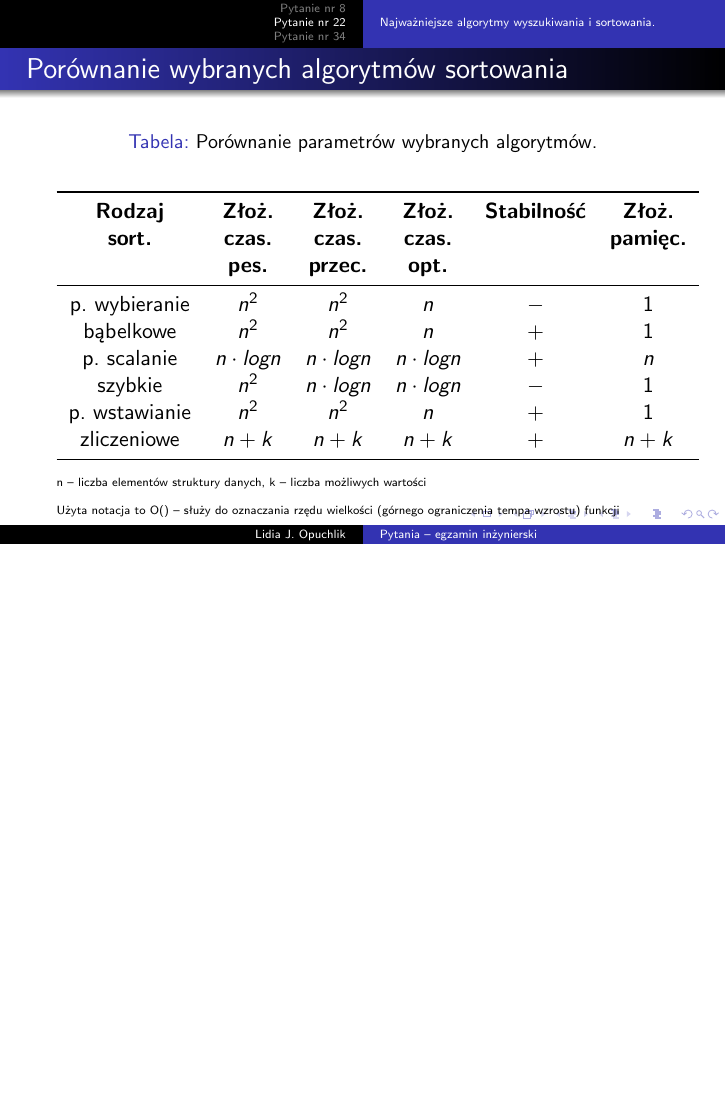
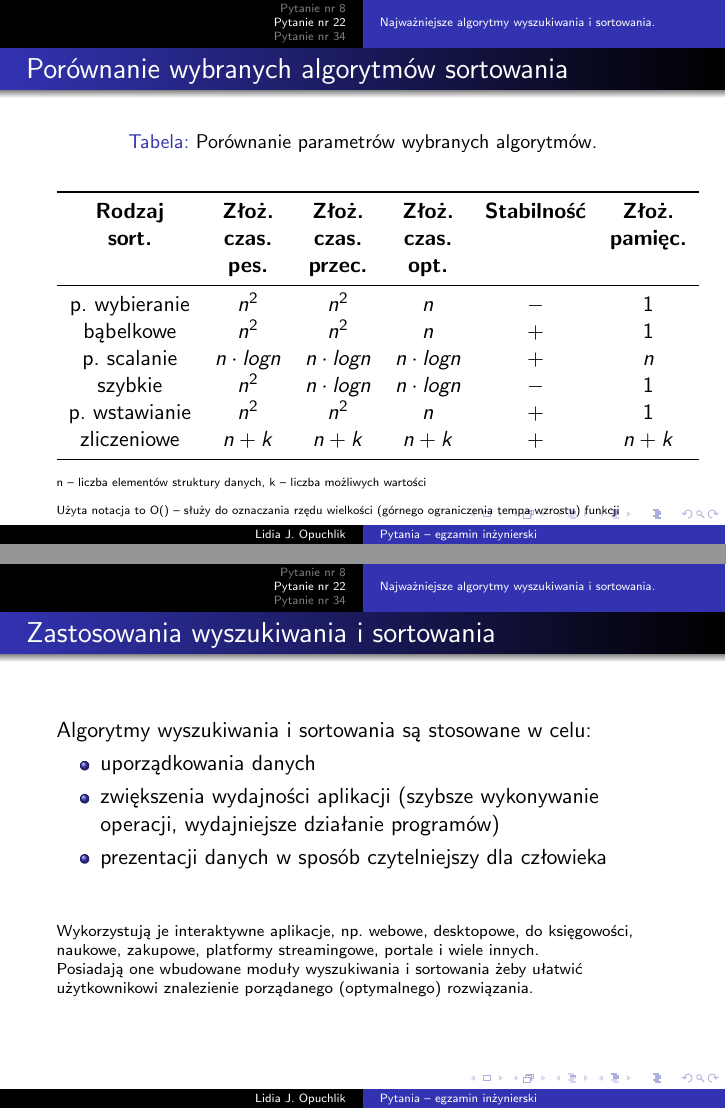
Before and after one commit to LOpuchlik/pjatk, LaTeX slides (proseminarium/Prezentacja_semestr_7/presentation_1.tex): page 32 of 34 before the commit and pages 32 and 33 of 35 after it, the two joined at a grey line, the shorter picture padded with empty space. Compiled offline with pdfLaTeX.

Commit message:
Added applications of sorting and searching algorithms at the end of section 2

```diff
--- a/proseminarium/Prezentacja_semestr_7/presentation_1.tex
+++ b/proseminarium/Prezentacja_semestr_7/presentation_1.tex
@@ -680,6 +680,23 @@ Polsko -- Japońska Akademia Technk Komputerowych \\ % Your institution for the
 \end{frame}
 
 
+\begin{frame}
+	\frametitle{Zastosowania wyszukiwania i sortowania}
+	Algorytmy wyszukiwania i sortowania są stosowane w celu:
+	\begin{itemize}
+		\item uporządkowania danych
+		\item zwiększenia wydajności aplikacji (szybsze wykonywanie operacji, wydajniejsze działanie programów)
+		\item prezentacji danych w sposób czytelniejszy dla człowieka
+	\end{itemize}
+\bigskip
+\bigskip
+{\scriptsize Wykorzystują je interaktywne aplikacje, np. webowe, desktopowe, do księgowości, naukowe, zakupowe, platformy streamingowe, portale i wiele innych.\\
+Posiadają one wbudowane moduły wyszukiwania i sortowania żeby ułatwić użytkownikowi znalezienie porządanego (optymalnego) rozwiązania. \\}
+\end{frame}
+
+
+
+
 %-------------------------------  SEKCJA O BIBLIOTECE STREAM JAVA   -----------------
 
 
```
Also changed, not shown: proseminarium/Prezentacja_semestr_7/presentation_1.pdf, 5 other files.
